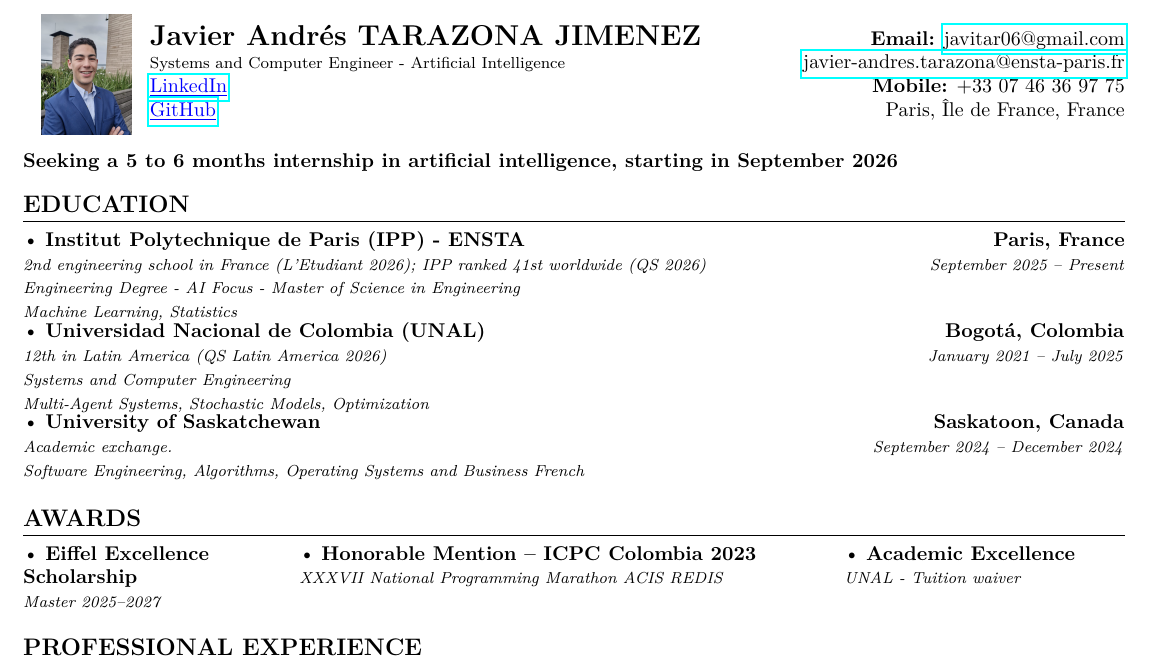
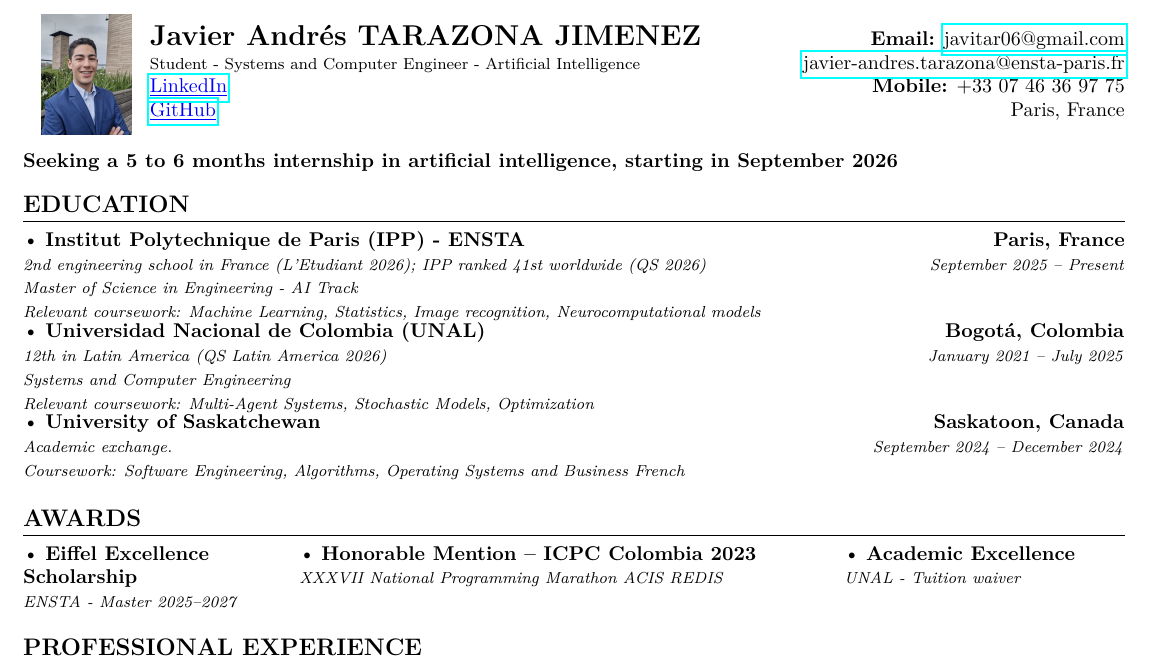
Before and after one commit to JavierTarazona06/CV, a LaTeX CV (en/Javier_TARAZONA_CV_en.tex): part of the page, cut so that both start at the same text. Compiled offline with pdfLaTeX.

Commit message:
Update CV to clarify educational background and improve phrasing in English and French versions

```diff
--- a/en/Javier_TARAZONA_CV_en.tex
+++ b/en/Javier_TARAZONA_CV_en.tex
@@ -153,11 +153,11 @@
 
             \textbf{\Large \textcolor{mydarkgreen}{Javier Andrés TARAZONA JIMENEZ}} & \textbf{\textcolor{mydarkgreen}{Email:}} \href{mailto:javitar06@gmail.com}{javitar06@gmail.com}\\
 
-            \footnotesize Systems and Computer Engineer - Artificial Intelligence & \href{mailto:javier-andres.tarazona@ensta-paris.fr}{javier-andres.tarazona@ensta-paris.fr}\\
+            \footnotesize Student - Systems and Computer Engineer - Artificial Intelligence & \href{mailto:javier-andres.tarazona@ensta-paris.fr}{javier-andres.tarazona@ensta-paris.fr}\\
 
             \href{https://www.linkedin.com/in/javier-andres-tarazona-jimenez-84b489222/}{\textcolor{blue}{\underline{LinkedIn}}} & \textbf{\textcolor{mydarkgreen}{Mobile:}} +33 07 46 36 97 75 \\
 
-            \href{https://github.com/JavierTarazona06}{\textcolor{blue}{\underline{GitHub}}} & Paris, Île de France, France\\
+            \href{https://github.com/JavierTarazona06}{\textcolor{blue}{\underline{GitHub}}} & Paris, France\\
         \end{tabular*}
     \\
 \end{tabularx}
@@ -176,8 +176,8 @@
   \begin{minipage}[t]{\linewidth}\raggedright
   \textbullet\ \textbf{Institut Polytechnique de Paris (IPP) - ENSTA}\\
   \textit{\footnotesize 2nd engineering school in France (L'Etudiant 2026); IPP ranked 41st worldwide (QS 2026)}\\
-  \textit{\footnotesize Engineering Degree - AI Focus - Master of Science in Engineering}\\
-  \textit{\footnotesize Machine Learning, Statistics}
+  \textit{\footnotesize Master of Science in Engineering - AI Track}\\
+  \textit{\footnotesize Relevant coursework: Machine Learning, Statistics, Image recognition, Neurocomputational models}
   \end{minipage}
   &
   \begin{minipage}[t]{\linewidth}\raggedleft
@@ -189,7 +189,7 @@
   \textbullet\ \textbf{Universidad Nacional de Colombia (UNAL)}\\
   \textit{\footnotesize 12th in Latin America (QS Latin America 2026)}\\
   \textit{\footnotesize Systems and Computer Engineering}\\
-  \textit{\footnotesize Multi-Agent Systems, Stochastic Models, Optimization}
+  \textit{\footnotesize Relevant coursework: Multi-Agent Systems, Stochastic Models, Optimization}
   \end{minipage}
   &
   \begin{minipage}[t]{\linewidth}\raggedleft
@@ -200,7 +200,7 @@
   \begin{minipage}[t]{\linewidth}
   \textbullet\ \textbf{University of Saskatchewan}\\
   \textit{\footnotesize Academic exchange.}\\
-  \textit{\footnotesize Software Engineering, Algorithms, Operating Systems and Business French}
+  \textit{\footnotesize Coursework: Software Engineering, Algorithms, Operating Systems and Business French}
   \end{minipage}
   &
   \begin{minipage}[t]{\linewidth}\raggedleft
@@ -220,7 +220,7 @@
   >{\hsize=0.70\hsize\linewidth=\hsize\raggedright\arraybackslash}X}
     \begin{minipage}[t]{\linewidth}\raggedright
       \textbullet\ \textbf{\textbf{Eiffel Excellence Scholarship}}\\
-      \textit{\footnotesize Master 2025\textendash{}2027}\\
+      \textit{\footnotesize ENSTA - Master 2025\textendash{}2027}\\
     \end{minipage}
     &
     \begin{minipage}[t]{\linewidth}\raggedright
```
Also changed, not shown: fr/Javier_TARAZONA_CV_fr.tex (+6 -6 lines).
